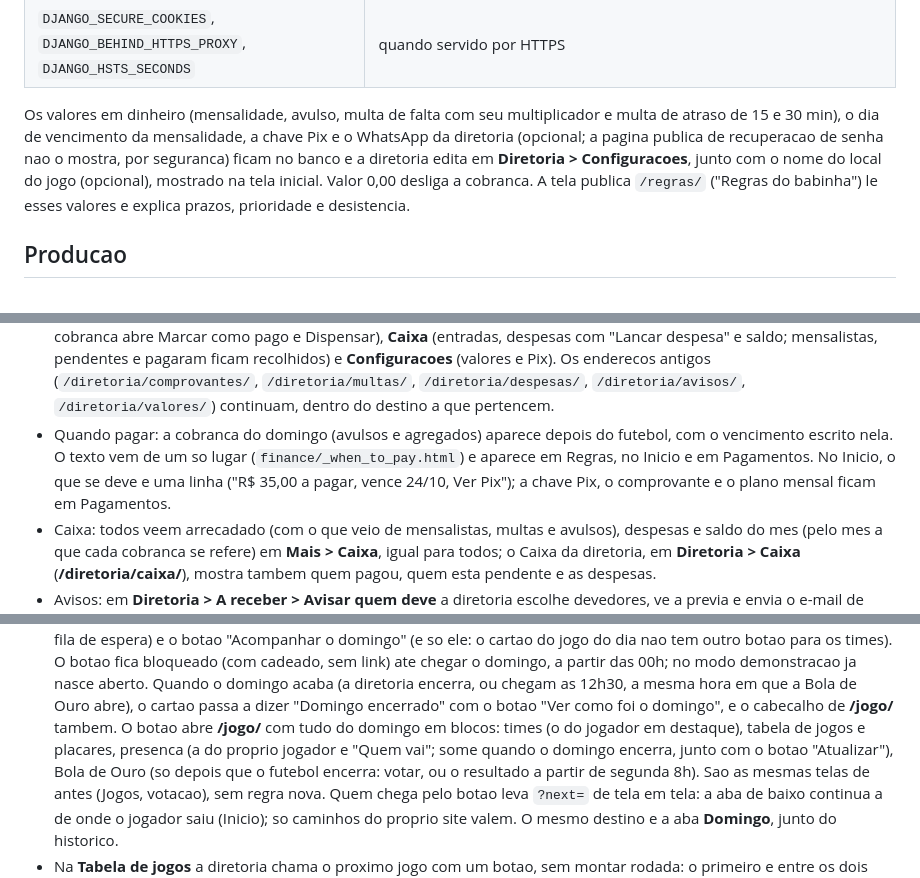
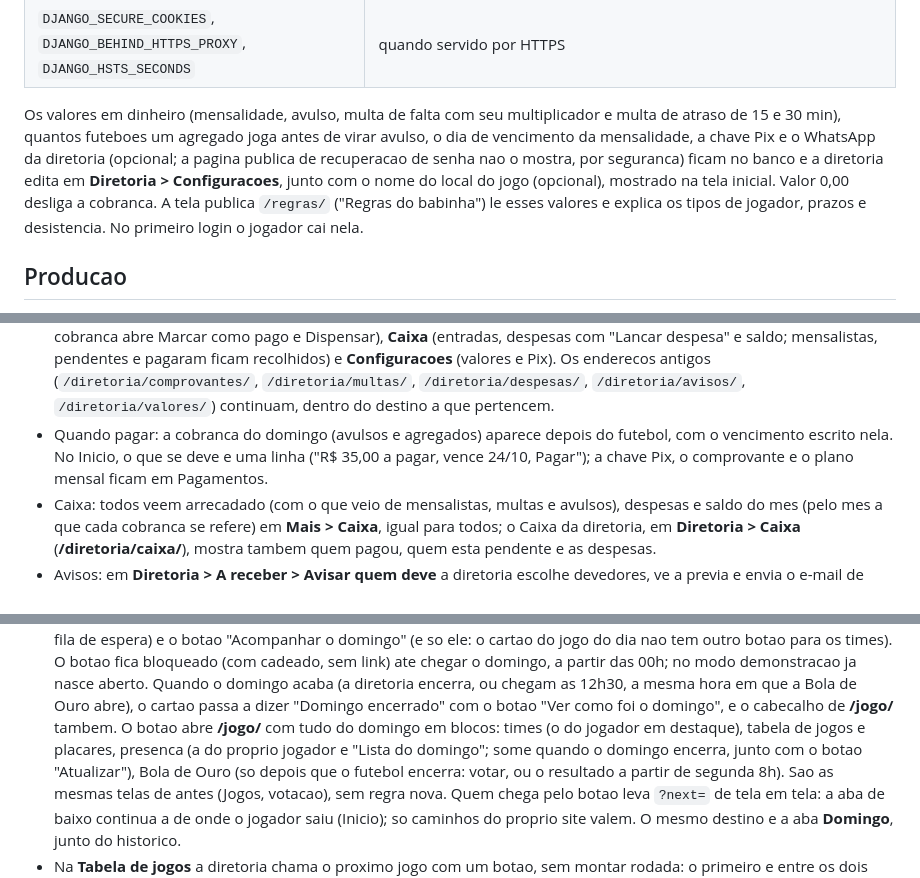
Before and after one commit to feulon/babinha, a Markdown page: README.md, 3 parts joined by grey strips. GitHub-like rendering.

Commit message:
no-mistakes(document): Atualiza README e plan para novos textos e tipos

```diff
--- a/README.md
+++ b/README.md
@@ -187,10 +187,10 @@ Tudo por variaveis de ambiente; veja `.env.example`. As principais:
 | `BABA_CREATOR_EMAIL` | opcional: e-mail de contato na tela "Sobre o app" (vazio = sem contato) |
 | `DJANGO_SECURE_COOKIES`, `DJANGO_BEHIND_HTTPS_PROXY`, `DJANGO_HSTS_SECONDS` | quando servido por HTTPS |
 
-Os valores em dinheiro (mensalidade, avulso, multa de falta com seu multiplicador e multa de atraso de 15 e 30 min), o dia de vencimento da mensalidade, a
+Os valores em dinheiro (mensalidade, avulso, multa de falta com seu multiplicador e multa de atraso de 15 e 30 min), quantos futeboes um agregado joga antes de virar avulso, o dia de vencimento da mensalidade, a
 chave Pix e o WhatsApp da diretoria (opcional; a pagina publica de recuperacao de senha nao o mostra, por seguranca) ficam no banco e a
 diretoria edita em **Diretoria > Configuracoes**, junto com o nome do local do jogo (opcional), mostrado na tela inicial. Valor 0,00 desliga a cobranca. A tela
-publica `/regras/` ("Regras do babinha") le esses valores e explica prazos, prioridade e desistencia.
+publica `/regras/` ("Regras do babinha") le esses valores e explica os tipos de jogador, prazos e desistencia. No primeiro login o jogador cai nela.
 
 ## Producao
 
@@ -265,9 +265,8 @@ do limite de vagas.
   `/diretoria/multas/`, `/diretoria/despesas/`, `/diretoria/avisos/`, `/diretoria/valores/`)
   continuam, dentro do destino a que pertencem.
 - Quando pagar: a cobranca do domingo (avulsos e agregados) aparece depois do futebol, com o
-  vencimento escrito nela. O texto vem de um so lugar (`finance/_when_to_pay.html`) e aparece em
-  Regras, no Inicio e em Pagamentos. No Inicio, o que se deve e uma linha ("R$ 35,00 a pagar,
-  vence 24/10, Ver Pix"); a chave Pix, o comprovante e o plano mensal ficam em Pagamentos.
+  vencimento escrito nela. No Inicio, o que se deve e uma linha ("R$ 35,00 a pagar,
+  vence 24/10, Pagar"); a chave Pix, o comprovante e o plano mensal ficam em Pagamentos.
 - Caixa: todos veem arrecadado (com o que veio de mensalistas, multas e avulsos), despesas e saldo
   do mes (pelo mes a que cada cobranca se refere) em **Mais > Caixa**, igual para todos; o Caixa
   da diretoria, em **Diretoria > Caixa** (**/diretoria/caixa/**), mostra tambem quem pagou, quem
@@ -341,7 +340,7 @@ ou `rclone sync` para outro bucket.
   confirmacao mostra o aviso na propria pagina e o botao vira "Confirmar times mesmo assim".
 - **Acompanhar o domingo**: o cartao do proximo jogo, no Inicio do jogador, tem a situacao do jogador na lista
   (entrar, sair, fila de espera) e o botao "Acompanhar o domingo" (e so ele: o cartao do jogo do dia nao tem outro botao para os times). O botao fica bloqueado (com cadeado, sem link) ate chegar o domingo, a partir das 00h; no modo demonstracao ja nasce aberto. Quando o domingo acaba (a diretoria encerra, ou chegam as 12h30, a mesma hora em que a Bola de Ouro abre), o cartao passa a dizer "Domingo encerrado" com o botao "Ver como foi o domingo", e o cabecalho de **/jogo/** tambem. O botao abre **/jogo/** com tudo do domingo em blocos: times (o do jogador
-  em destaque), tabela de jogos e placares, presenca (a do proprio jogador e "Quem vai"; some quando o domingo encerra, junto com o botao "Atualizar"), Bola de
+  em destaque), tabela de jogos e placares, presenca (a do proprio jogador e "Lista do domingo"; some quando o domingo encerra, junto com o botao "Atualizar"), Bola de
   Ouro (so depois que o futebol encerra: votar, ou o resultado a partir de segunda 8h). Sao as
   mesmas telas de antes (Jogos, votacao), sem regra nova. Quem chega
   pelo botao leva `?next=` de tela em tela: a aba de baixo continua a de onde o jogador saiu (Inicio); so caminhos do proprio
```
Also changed, not shown: docs/plan.md (+1 -1 lines).
